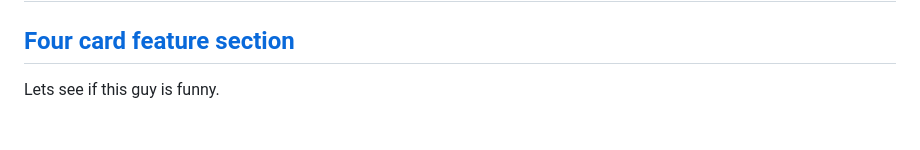
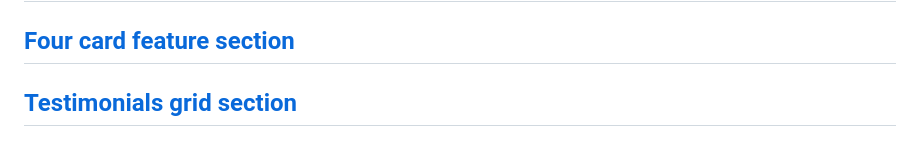
Before and after one commit to qirele/frontend-challenges, a Markdown page: README.md, the part around the change. Drawn GitHub-style.

```diff
--- a/README.md
+++ b/README.md
@@ -19,4 +19,4 @@ Here are my frontendmentor.io website solutions, built in chronological order
 
 ## [Four card feature section](https://qirele.github.io/frontend-challenges/4-card-feature/)
 
-Lets see if this guy is funny.
+## [Testimonials grid section](https://qirele.github.io/frontend-challenges/testimonials-grid/)
```
Also changed, not shown: testimonials-grid/README-template.md (+9 -63 lines), testimonials-grid/README.md (deleted, +0 -91 lines), testimonials-grid/style-guide.md (deleted, +0 -38 lines), testimonials-grid/images/test1440.png (added), testimonials-grid/images/test375.png (added), 5 other files.
